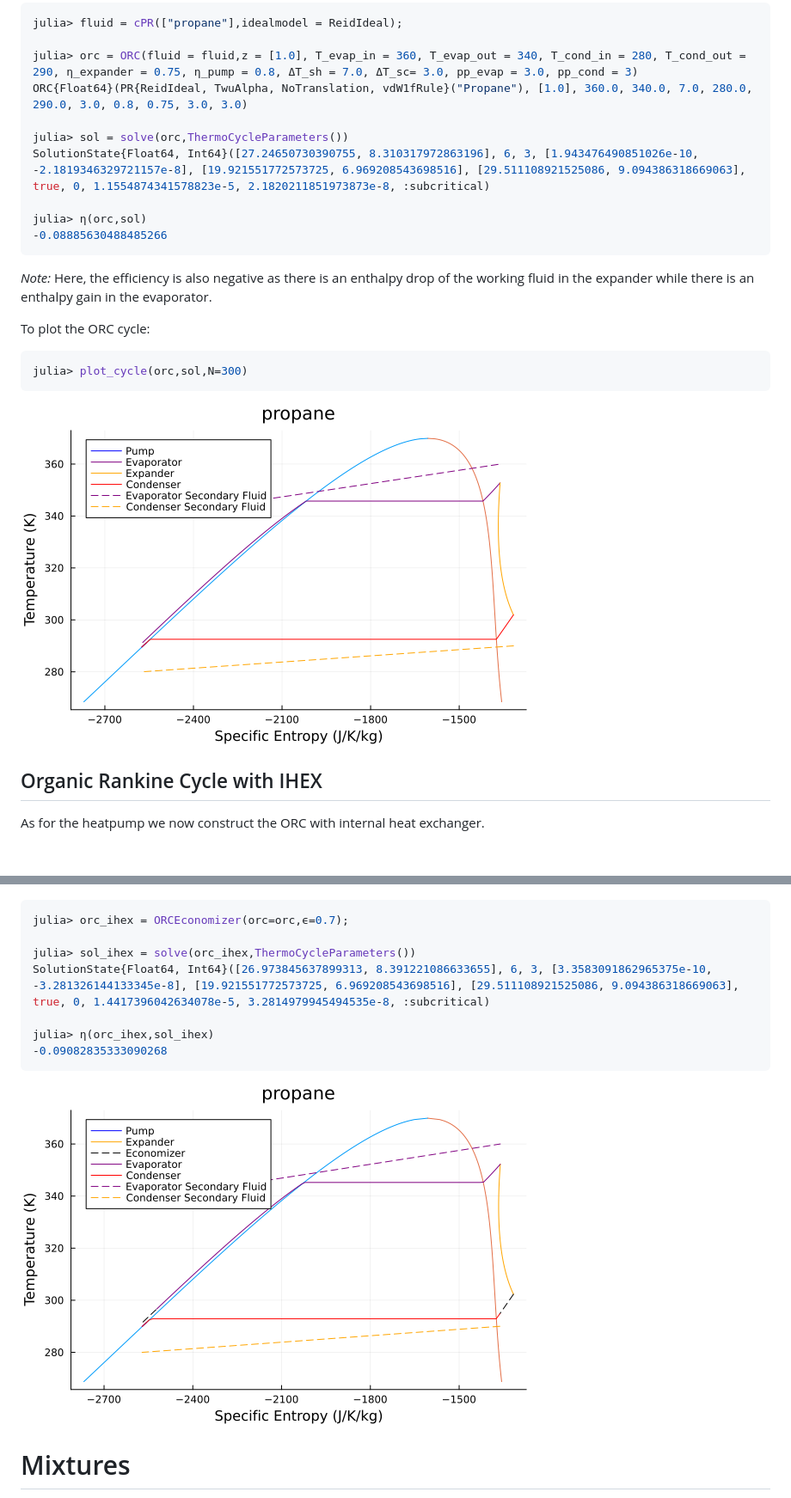
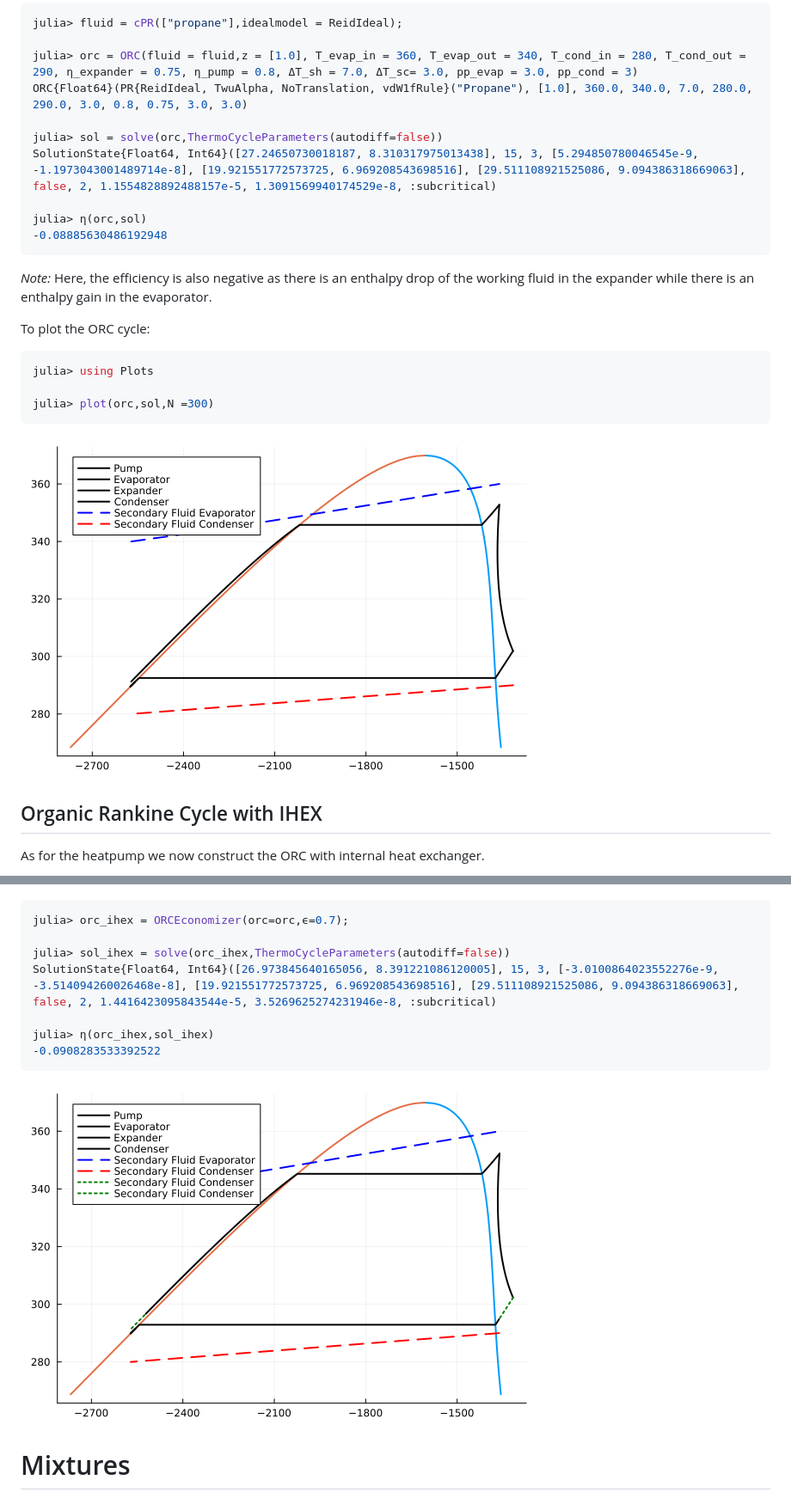
Before and after one commit to Sush1090/ThermoCycleGlides.jl, a Markdown page: docs/src/examples.md, 2 parts joined by grey strips. Shown: that part at 86% size. Rendered like a GitHub page; pictures changed too: docs/src/Images/orc_economizer_cycle_example.png, docs/src/Images/orc_propane.png; blank space fills up the shorter version.

````diff
--- a/docs/src/examples.md
+++ b/docs/src/examples.md
@@ -70,11 +70,11 @@ julia> fluid = cPR(["propane"],idealmodel = ReidIdeal);
 julia> orc = ORC(fluid = fluid,z = [1.0], T_evap_in = 360, T_evap_out = 340, T_cond_in = 280, T_cond_out = 290, η_expander = 0.75, η_pump = 0.8, ΔT_sh = 7.0, ΔT_sc= 3.0, pp_evap = 3.0, pp_cond = 3)
 ORC{Float64}(PR{ReidIdeal, TwuAlpha, NoTranslation, vdW1fRule}("Propane"), [1.0], 360.0, 340.0, 7.0, 280.0, 290.0, 3.0, 0.8, 0.75, 3.0, 3.0)
 
-julia> sol = solve(orc,ThermoCycleParameters())
-SolutionState{Float64, Int64}([27.24650730390755, 8.310317972863196], 6, 3, [1.943476490851026e-10, -2.1819346329721157e-8], [19.921551772573725, 6.969208543698516], [29.511108921525086, 9.094386318669063], true, 0, 1.1554874341578823e-5, 2.1820211851973873e-8, :subcritical)
+julia> sol = solve(orc,ThermoCycleParameters(autodiff=false))
+SolutionState{Float64, Int64}([27.24650730018187, 8.310317975013438], 15, 3, [5.294850780046545e-9, -1.1973043001489714e-8], [19.921551772573725, 6.969208543698516], [29.511108921525086, 9.094386318669063], false, 2, 1.1554828892488157e-5, 1.3091569940174529e-8, :subcritical)
 
 julia> η(orc,sol)
--0.08885630488485266
+-0.08885630486192948
 ```
 
 *Note:* Here, the efficiency is also negative as there is an enthalpy drop of the working fluid in the expander while there is an enthalpy gain in the evaporator.
@@ -82,7 +82,9 @@ julia> η(orc,sol)
 To plot the ORC cycle:
 
 ```julia
-julia> plot_cycle(orc,sol,N=300)
+julia> using Plots
+
+julia> plot(orc,sol,N =300)
 ```
 
 ![orc_propane](Images/orc_propane.png)
@@ -94,11 +96,11 @@ As for the heatpump we now construct the ORC with internal heat exchanger.
 ```julia
 julia> orc_ihex = ORCEconomizer(orc=orc,ϵ=0.7);
 
-julia> sol_ihex = solve(orc_ihex,ThermoCycleParameters())
-SolutionState{Float64, Int64}([26.973845637899313, 8.391221086633655], 6, 3, [3.3583091862965375e-10, -3.281326144133345e-8], [19.921551772573725, 6.969208543698516], [29.511108921525086, 9.094386318669063], true, 0, 1.4417396042634078e-5, 3.2814979945494535e-8, :subcritical)
+julia> sol_ihex = solve(orc_ihex,ThermoCycleParameters(autodiff=false))
+SolutionState{Float64, Int64}([26.973845640165056, 8.391221086120005], 15, 3, [-3.0100864023552276e-9, -3.514094260026468e-8], [19.921551772573725, 6.969208543698516], [29.511108921525086, 9.094386318669063], false, 2, 1.4416423095843544e-5, 3.5269625274231946e-8, :subcritical)
 
 julia> η(orc_ihex,sol_ihex)
--0.09082835333090268
+-0.0908283533392522
 ```
 ![ORC_economizer_example_cycle](Images/orc_economizer_cycle_example.png)
 
````
Also changed, not shown: other parts of docs/src/examples.md (+12 -6 lines), README.md (+4 -4 lines), docs/src/optimization.md (+3 -3 lines), docs/src/Images/opt_hp.png, docs/src/Images/preopt_cycle.png.
